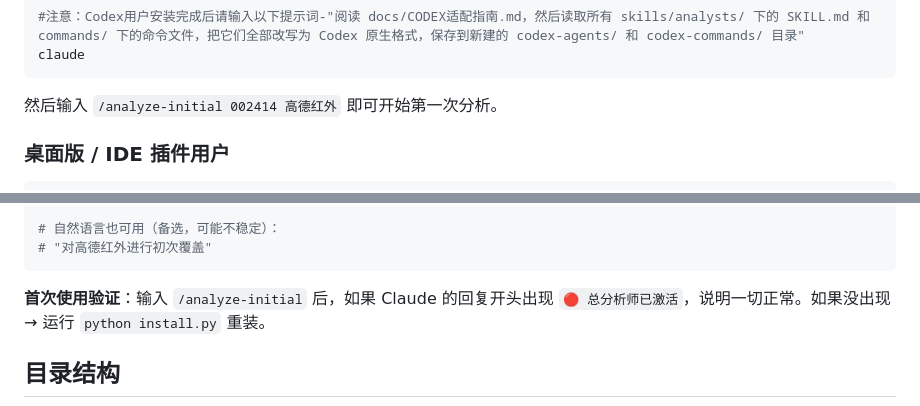
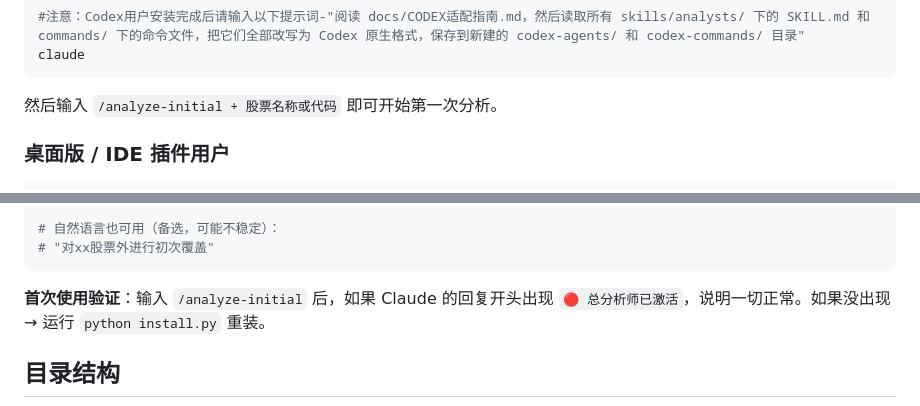
Before and after one commit to jules385/ai-investment-agent, a Markdown page: README.md, 2 parts joined by grey strips. Rendered like a GitHub page.

Commit message:
Revise analysis command examples in README
Updated instructions for initial analysis and command usage.

````diff
--- a/README.md
+++ b/README.md
@@ -75,7 +75,7 @@ pip install -r requirements.txt && python install.py
 claude
 ```
 
-然后输入 `/analyze-initial 002414 高德红外` 即可开始第一次分析。
+然后输入 `/analyze-initial + 股票名称或代码` 即可开始第一次分析。
 
 ### 桌面版 / IDE 插件用户
 
@@ -146,7 +146,7 @@ claude                                                    # CLI 用户启动
 /help                                                     # 查看所有可用命令
 
 # 自然语言也可用（备选，可能不稳定）：
-# "对高德红外进行初次覆盖"
+# "对xx股票外进行初次覆盖"
 ```
 
 **首次使用验证**：输入 `/analyze-initial` 后，如果 Claude 的回复开头出现 `🔴 总分析师已激活`，说明一切正常。如果没出现 → 运行 `python install.py` 重装。
````
